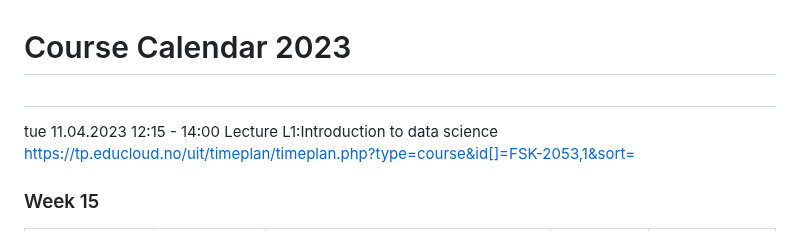
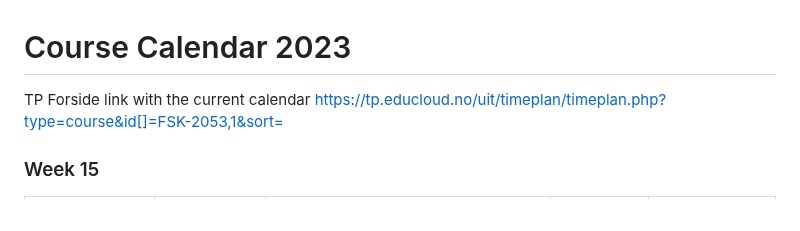
Before and after one commit to bioinfo-arctic/FSK2053, a Markdown page: Spring_2023/calendar.md, the part around the change. Drawn GitHub-style.

```diff
--- a/Spring_2023/calendar.md
+++ b/Spring_2023/calendar.md
@@ -1,6 +1,5 @@
 # Course Calendar 2023
-##
-tue 11.04.2023	12:15 - 14:00	Lecture L1:Introduction to data science
+TP Forside link with the current calendar
 https://tp.educloud.no/uit/timeplan/timeplan.php?type=course&id[]=FSK-2053,1&sort=
 
 ### Week 15
```
